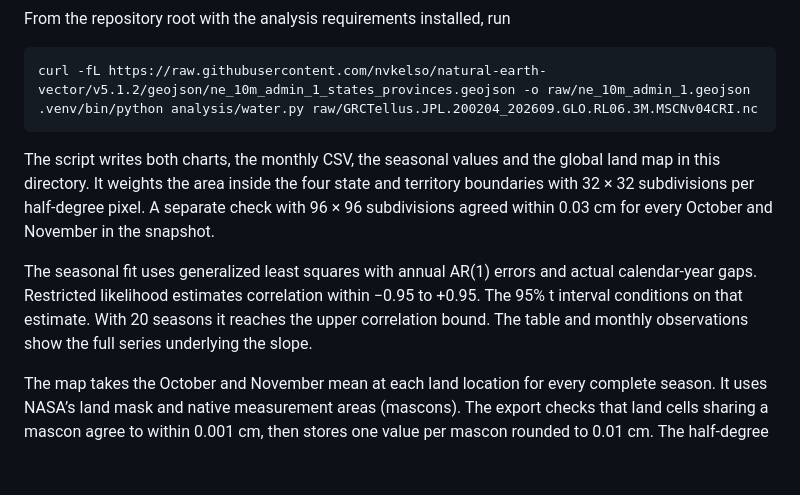
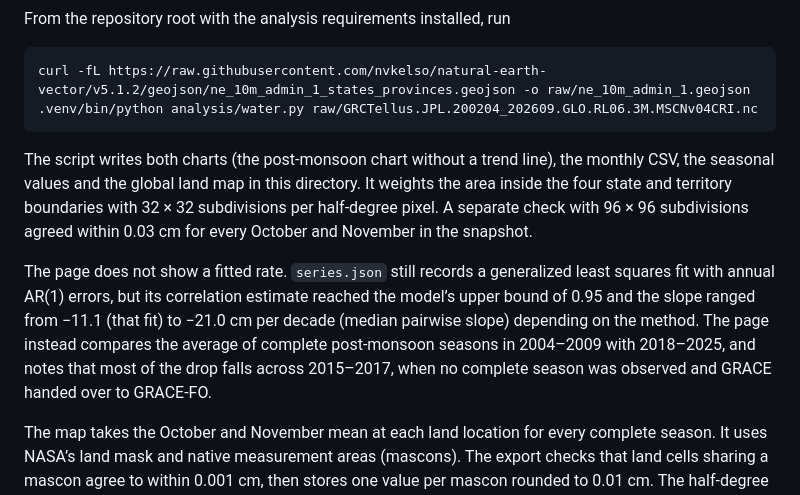
Before and after one commit to OmTheLast/Dipole, a Markdown page: docs/water/method.md, the part around the change. Rendered like a GitHub page; blank space fills up the shorter version.

````diff
--- a/docs/water/method.md
+++ b/docs/water/method.md
@@ -9,8 +9,8 @@ curl -fL https://raw.githubusercontent.com/nvkelso/natural-earth-vector/v5.1.2/g
 .venv/bin/python analysis/water.py raw/GRCTellus.JPL.200204_202609.GLO.RL06.3M.MSCNv04CRI.nc
 ```
 
-The script writes both charts, the monthly CSV, the seasonal values and the global land map in this directory. It weights the area inside the four state and territory boundaries with 32 × 32 subdivisions per half-degree pixel. A separate check with 96 × 96 subdivisions agreed within 0.03 cm for every October and November in the snapshot.
+The script writes both charts (the post-monsoon chart without a trend line), the monthly CSV, the seasonal values and the global land map in this directory. It weights the area inside the four state and territory boundaries with 32 × 32 subdivisions per half-degree pixel. A separate check with 96 × 96 subdivisions agreed within 0.03 cm for every October and November in the snapshot.
 
-The seasonal fit uses generalized least squares with annual AR(1) errors and actual calendar-year gaps. Restricted likelihood estimates correlation within −0.95 to +0.95. The 95% t interval conditions on that estimate. With 20 seasons it reaches the upper correlation bound. The table and monthly observations show the full series underlying the slope.
+The page does not show a fitted rate. `series.json` still records a generalized least squares fit with annual AR(1) errors, but its correlation estimate reached the model’s upper bound of 0.95 and the slope ranged from −11.1 (that fit) to −21.0 cm per decade (median pairwise slope) depending on the method. The page instead compares the average of complete post-monsoon seasons in 2004–2009 with 2018–2025, and notes that most of the drop falls across 2015–2017, when no complete season was observed and GRACE handed over to GRACE-FO.
 
 The map takes the October and November mean at each land location for every complete season. It uses NASA’s land mask and native measurement areas (mascons). The export checks that land cells sharing a mascon agree to within 0.001 cm, then stores one value per mascon rounded to 0.01 cm. The half-degree display grid preserves the original boundaries. The fixed palette spans −100 to +100 cm relative to the local 2004–2009 average. More extreme values use the endpoint colors and retain their values when inspected. An incomplete season appears in gray.
````
Also changed, not shown: README.md (+13 -41 lines), docs/sources.md (+1 -0 lines), docs/images/temperature-explorer.png, 12 other files.
